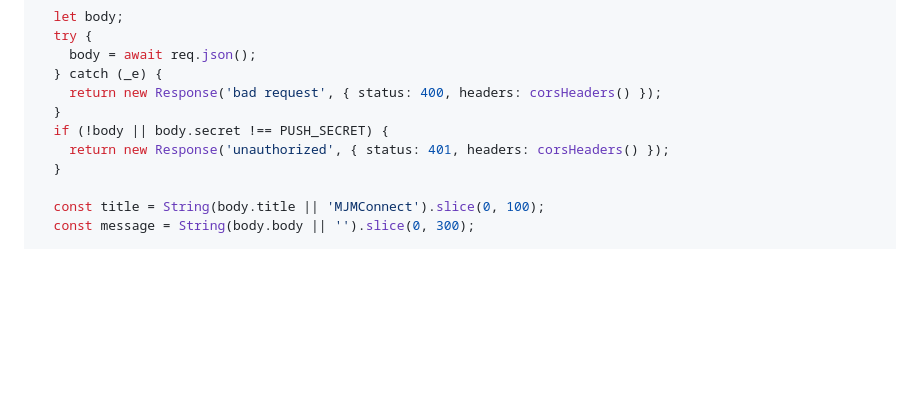
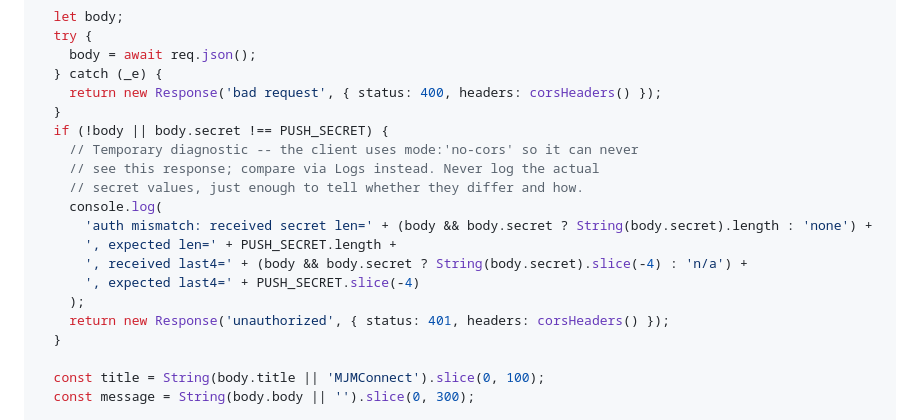
Before and after one commit to aiconnect33-sketch/mjmconnect-app, a Markdown page: docs/push-notifications-setup.md, the part around the change. Drawn GitHub-style; blank space fills up the shorter version.

Commit message:
Log secret mismatch details for the unauthorized push path
A real admin.html-triggered publish still gets 401 even after
confirming the live client code's secret matches and re-entering the
Supabase secret fresh -- on a different device, after a clean
logout/login (ruling out browser cache). The client's no-cors mode
means it can never see this response, so log enough (length, last 4
chars only, never the full secret) to compare via Logs on the next
real attempt.

Co-Authored-By: Claude Sonnet 5 <noreply@anthropic.com>
Claude-Session: https://claude.ai/code/session_01LPuwz5CChPRUPrhUVcM7dT

```diff
--- a/docs/push-notifications-setup.md
+++ b/docs/push-notifications-setup.md
@@ -258,6 +258,15 @@ Deno.serve(async (req) => {
     return new Response('bad request', { status: 400, headers: corsHeaders() });
   }
   if (!body || body.secret !== PUSH_SECRET) {
+    // Temporary diagnostic -- the client uses mode:'no-cors' so it can never
+    // see this response; compare via Logs instead. Never log the actual
+    // secret values, just enough to tell whether they differ and how.
+    console.log(
+      'auth mismatch: received secret len=' + (body && body.secret ? String(body.secret).length : 'none') +
+      ', expected len=' + PUSH_SECRET.length +
+      ', received last4=' + (body && body.secret ? String(body.secret).slice(-4) : 'n/a') +
+      ', expected last4=' + PUSH_SECRET.slice(-4)
+    );
     return new Response('unauthorized', { status: 401, headers: corsHeaders() });
   }
 
```
